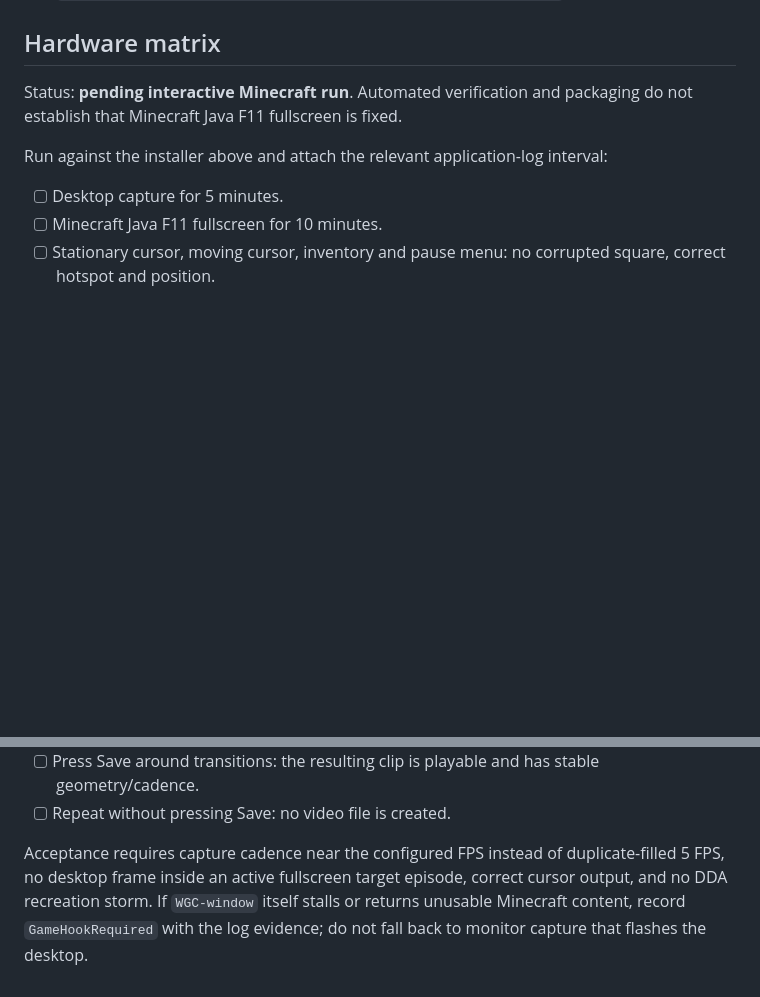
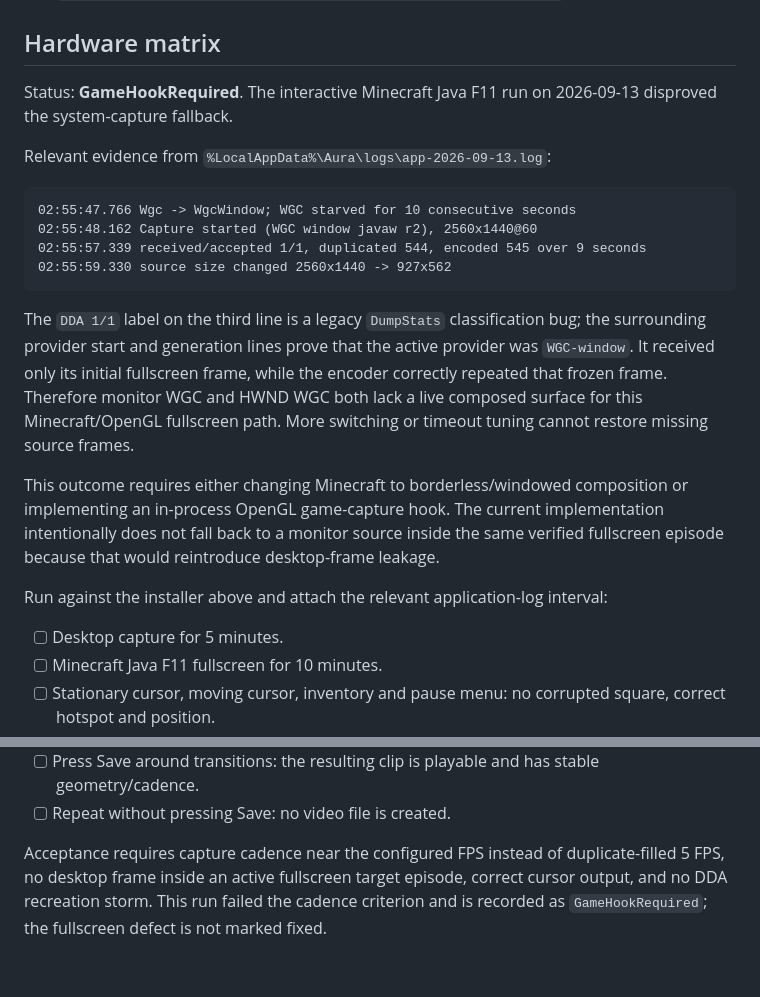
Before and after one commit to Rizen1322/InstantReplay, a Markdown page: docs/testing/2026-09-12-window-game-capture-results.md, 2 parts joined by grey strips. Drawn GitHub-style; blank space fills up the shorter version.

Commit message:
Record Minecraft fullscreen capture failure

````diff
--- a/docs/testing/2026-09-12-window-game-capture-results.md
+++ b/docs/testing/2026-09-12-window-game-capture-results.md
@@ -44,7 +44,20 @@ The focused recovery, capture-health, and persistence-boundary group passed 35/3
 
 ## Hardware matrix
 
-Status: **pending interactive Minecraft run**. Automated verification and packaging do not establish that Minecraft Java F11 fullscreen is fixed.
+Status: **GameHookRequired**. The interactive Minecraft Java F11 run on 2026-09-13 disproved the system-capture fallback.
+
+Relevant evidence from `%LocalAppData%\Aura\logs\app-2026-09-13.log`:
+
+```text
+02:55:47.766 Wgc -> WgcWindow; WGC starved for 10 consecutive seconds
+02:55:48.162 Capture started (WGC window javaw r2), 2560x1440@60
+02:55:57.339 received/accepted 1/1, duplicated 544, encoded 545 over 9 seconds
+02:55:59.330 source size changed 2560x1440 -> 927x562
+```
+
+The `DDA 1/1` label on the third line is a legacy `DumpStats` classification bug; the surrounding provider start and generation lines prove that the active provider was `WGC-window`. It received only its initial fullscreen frame, while the encoder correctly repeated that frozen frame. Therefore monitor WGC and HWND WGC both lack a live composed surface for this Minecraft/OpenGL fullscreen path. More switching or timeout tuning cannot restore missing source frames.
+
+This outcome requires either changing Minecraft to borderless/windowed composition or implementing an in-process OpenGL game-capture hook. The current implementation intentionally does not fall back to a monitor source inside the same verified fullscreen episode because that would reintroduce desktop-frame leakage.
 
 Run against the installer above and attach the relevant application-log interval:
 
@@ -56,4 +69,4 @@ Run against the installer above and attach the relevant application-log interval
 - [ ] Press Save around transitions: the resulting clip is playable and has stable geometry/cadence.
 - [ ] Repeat without pressing Save: no video file is created.
 
-Acceptance requires capture cadence near the configured FPS instead of duplicate-filled 5 FPS, no desktop frame inside an active fullscreen target episode, correct cursor output, and no DDA recreation storm. If `WGC-window` itself stalls or returns unusable Minecraft content, record `GameHookRequired` with the log evidence; do not fall back to monitor capture that flashes the desktop.
+Acceptance requires capture cadence near the configured FPS instead of duplicate-filled 5 FPS, no desktop frame inside an active fullscreen target episode, correct cursor output, and no DDA recreation storm. This run failed the cadence criterion and is recorded as `GameHookRequired`; the fullscreen defect is not marked fixed.
````
Also changed, not shown: 1 other file.
